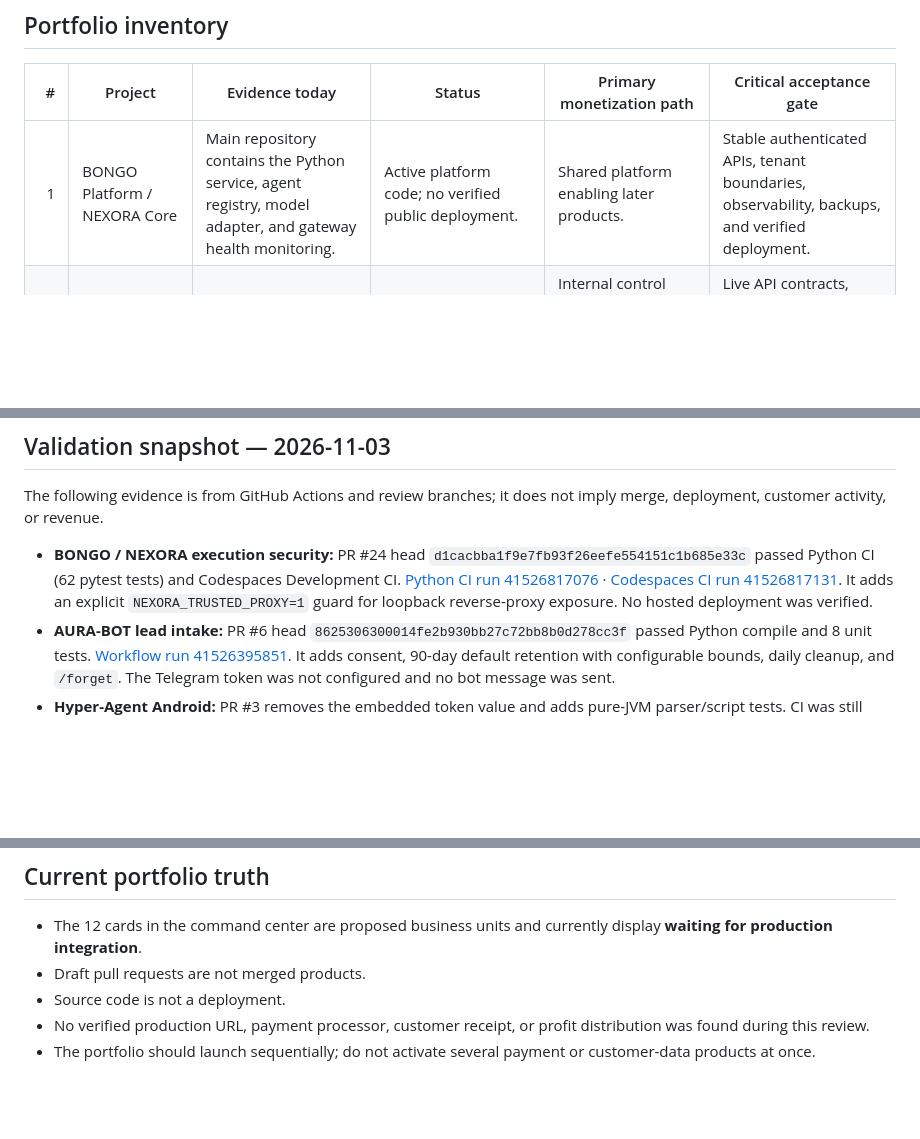
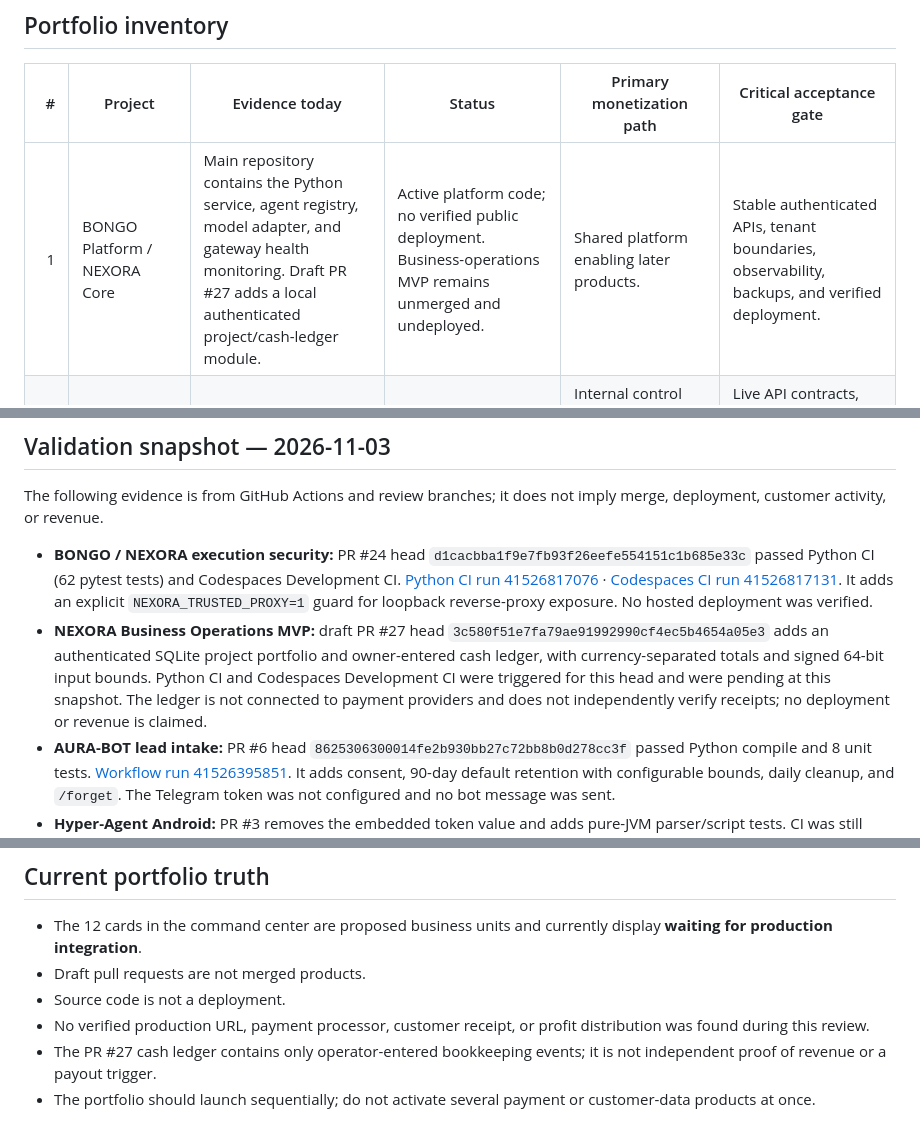
Before and after one commit to zkwr1081-source/bongo-platform, a Markdown page: PORTFOLIO_20_ROADMAP.md, 3 parts joined by grey strips. Drawn GitHub-style; blank space fills up the shorter version.

Commit message:
docs: reflect NEXORA business operations MVP evidence

```diff
--- a/PORTFOLIO_20_ROADMAP.md
+++ b/PORTFOLIO_20_ROADMAP.md
@@ -9,7 +9,7 @@ This is a portfolio inventory, not a claim that 20 products are already built. I
 
 | # | Project | Evidence today | Status | Primary monetization path | Critical acceptance gate |
 |---:|---|---|---|---|---|
-| 1 | BONGO Platform / NEXORA Core | Main repository contains the Python service, agent registry, model adapter, and gateway health monitoring. | Active platform code; no verified public deployment. | Shared platform enabling later products. | Stable authenticated APIs, tenant boundaries, observability, backups, and verified deployment. |
+| 1 | BONGO Platform / NEXORA Core | Main repository contains the Python service, agent registry, model adapter, and gateway health monitoring. Draft PR #27 adds a local authenticated project/cash-ledger module. | Active platform code; no verified public deployment. Business-operations MVP remains unmerged and undeployed. | Shared platform enabling later products. | Stable authenticated APIs, tenant boundaries, observability, backups, and verified deployment. |
 | 2 | NEXORA Command Center | Draft PR #23 adds the Arabic RTL dashboard and 12 business-unit cards. | Implemented on a review branch; integrations remain explicitly pending. | Internal control plane first; later multi-tenant operations subscription if validated. | Live API contracts, authorization, real metrics, responsive browser test, and production integration. |
 | 3 | Digital Store | Dashboard concept card only. | Concept; no production commerce flow verified. | Transaction margin and seller subscriptions. | Product catalog, order state machine, digital fulfillment, refunds, tax, and lawful hosted checkout. |
 | 4 | Customer Service AI | Dashboard concept card; BONGO has a model adapter but no production channel integration verified. | Concept / integration candidate. | Monthly subscription by seats or conversation volume. | Real model-provider connection, official messaging channel, knowledge base, tenant isolation, and usage metering. |
@@ -79,6 +79,7 @@ Every product must pass all applicable gates before a public release:
 The following evidence is from GitHub Actions and review branches; it does not imply merge, deployment, customer activity, or revenue.
 
 - **BONGO / NEXORA execution security:** PR #24 head `d1cacbba1f9e7fb93f26eefe554151c1b685e33c` passed Python CI (62 pytest tests) and Codespaces Development CI. [Python CI run 41526817076](https://github.com/zkwr1081-source/bongo-platform/actions/runs/41526817076) · [Codespaces CI run 41526817131](https://github.com/zkwr1081-source/bongo-platform/actions/runs/41526817131). It adds an explicit `NEXORA_TRUSTED_PROXY=1` guard for loopback reverse-proxy exposure. No hosted deployment was verified.
+- **NEXORA Business Operations MVP:** draft PR #27 head `3c580f51e7fa79ae91992990cf4ec5b4654a05e3` adds an authenticated SQLite project portfolio and owner-entered cash ledger, with currency-separated totals and signed 64-bit input bounds. Python CI and Codespaces Development CI were triggered for this head and were pending at this snapshot. The ledger is not connected to payment providers and does not independently verify receipts; no deployment or revenue is claimed.
 - **AURA-BOT lead intake:** PR #6 head `8625306300014fe2b930bb27c72bb8b0d278cc3f` passed Python compile and 8 unit tests. [Workflow run 41526395851](https://github.com/zkwr1081-source/AURA-BOT/actions/runs/41526395851). It adds consent, 90-day default retention with configurable bounds, daily cleanup, and `/forget`. The Telegram token was not configured and no bot message was sent.
 - **Hyper-Agent Android:** PR #3 removes the embedded token value and adds pure-JVM parser/script tests. CI was still pending at the time of this snapshot after a compiler fix; the earlier run failed on an incorrect Moshi token-enum import. Do not mark Android acceptance complete until the latest Android CI and APK assembly pass.
 - **AURA commerce sequencing:** PR #4 (commerce MVP) and PR #6 (sales lead intake) both modify `main.py` from separate branches. If one lands first, the other must be updated/rebased and its CI rerun before merge.
@@ -90,4 +91,5 @@ The following evidence is from GitHub Actions and review branches; it does not i
 - Draft pull requests are not merged products.
 - Source code is not a deployment.
 - No verified production URL, payment processor, customer receipt, or profit distribution was found during this review.
+- The PR #27 cash ledger contains only operator-entered bookkeeping events; it is not independent proof of revenue or a payout trigger.
 - The portfolio should launch sequentially; do not activate several payment or customer-data products at once.
```
